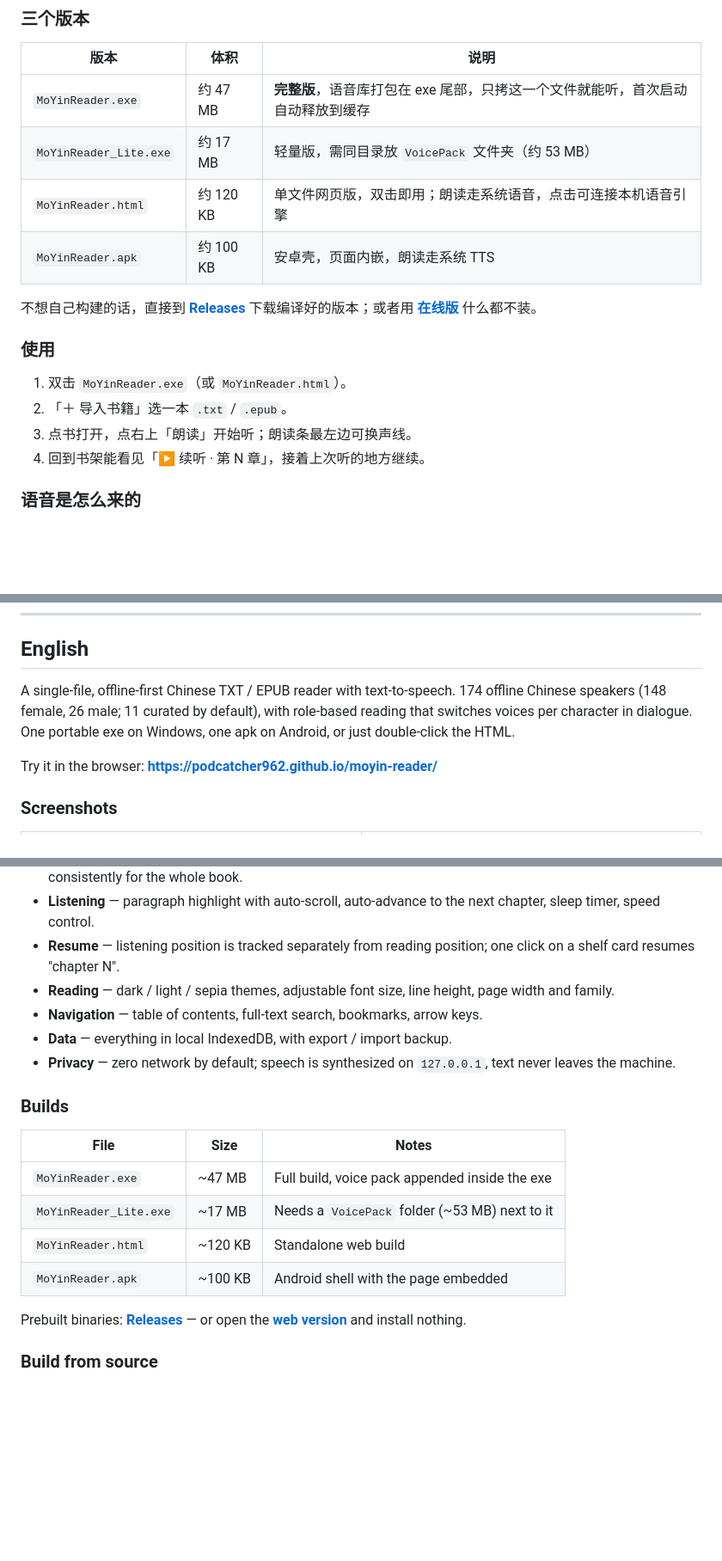
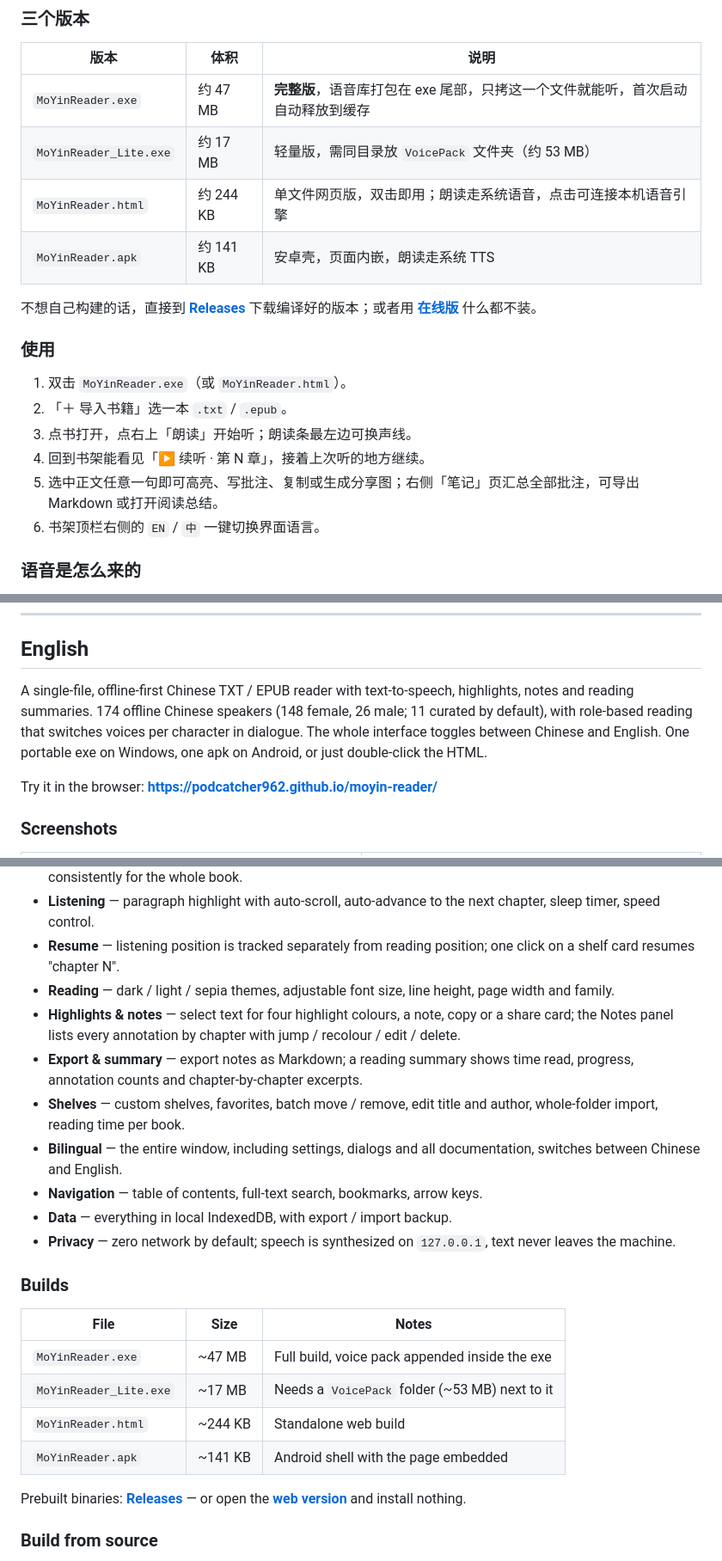
Before and after one commit to podcatcher962/moyin-reader, a Markdown page: README.md, 3 parts joined by grey strips. Shown at 86% size. GitHub-like rendering; blank space fills up the shorter version.

```diff
--- a/README.md
+++ b/README.md
@@ -47,8 +60,8 @@
 |---|---|---|
 | `MoYinReader.exe` | 约 47 MB | **完整版**，语音库打包在 exe 尾部，只拷这一个文件就能听，首次启动自动释放到缓存 |
 | `MoYinReader_Lite.exe` | 约 17 MB | 轻量版，需同目录放 `VoicePack` 文件夹（约 53 MB） |
-| `MoYinReader.html` | 约 120 KB | 单文件网页版，双击即用；朗读走系统语音，点击可连接本机语音引擎 |
-| `MoYinReader.apk` | 约 100 KB | 安卓壳，页面内嵌，朗读走系统 TTS |
+| `MoYinReader.html` | 约 244 KB | 单文件网页版，双击即用；朗读走系统语音，点击可连接本机语音引擎 |
+| `MoYinReader.apk` | 约 141 KB | 安卓壳，页面内嵌，朗读走系统 TTS |
 
 不想自己构建的话，直接到 **[Releases](https://github.com/podcatcher962/moyin-reader/releases)** 下载编译好的版本；或者用 **[在线版](https://podcatcher962.github.io/moyin-reader/)** 什么都不装。
 
@@ -58,6 +71,8 @@
 2. 「＋ 导入书籍」选一本 `.txt` / `.epub`。
 3. 点书打开，点右上「朗读」开始听；朗读条最左边可换声线。
 4. 回到书架能看见「▶ 续听 · 第 N 章」，接着上次听的地方继续。
+5. 选中正文任意一句即可高亮、写批注、复制或生成分享图；右侧「笔记」页汇总全部批注，可导出 Markdown 或打开阅读总结。
+6. 书架顶栏右侧的 `EN` / `中` 一键切换界面语言。
 
 ### 语音是怎么来的
 
@@ -117,7 +132,7 @@ _unit_zip.js                       ZIP 解压内核单测（482 项）
 
 ## English
 
-A single-file, offline-first Chinese TXT / EPUB reader with text-to-speech. 174 offline Chinese speakers (148 female, 26 male; 11 curated by default), with role-based reading that switches voices per character in dialogue. One portable exe on Windows, one apk on Android, or just double-click the HTML.
+A single-file, offline-first Chinese TXT / EPUB reader with text-to-speech, highlights, notes and reading summaries. 174 offline Chinese speakers (148 female, 26 male; 11 curated by default), with role-based reading that switches voices per character in dialogue. The whole interface toggles between Chinese and English. One portable exe on Windows, one apk on Android, or just double-click the HTML.
 
 Try it in the browser: **<https://podcatcher962.github.io/moyin-reader/>**
 
@@ -139,6 +162,10 @@ Try it in the browser: **<https://podcatcher962.github.io/moyin-reader/>**
 - **Listening** — paragraph highlight with auto-scroll, auto-advance to the next chapter, sleep timer, speed control.
 - **Resume** — listening position is tracked separately from reading position; one click on a shelf card resumes "chapter N".
 - **Reading** — dark / light / sepia themes, adjustable font size, line height, page width and family.
+- **Highlights & notes** — select text for four highlight colours, a note, copy or a share card; the Notes panel lists every annotation by chapter with jump / recolour / edit / delete.
+- **Export & summary** — export notes as Markdown; a reading summary shows time read, progress, annotation counts and chapter-by-chapter excerpts.
+- **Shelves** — custom shelves, favorites, batch move / remove, edit title and author, whole-folder import, reading time per book.
+- **Bilingual** — the entire window, including settings, dialogs and all documentation, switches between Chinese and English.
 - **Navigation** — table of contents, full-text search, bookmarks, arrow keys.
 - **Data** — everything in local IndexedDB, with export / import backup.
 - **Privacy** — zero network by default; speech is synthesized on `127.0.0.1`, text never leaves the machine.
@@ -149,8 +176,8 @@ Try it in the browser: **<https://podcatcher962.github.io/moyin-reader/>**
 |---|---|---|
 | `MoYinReader.exe` | ~47 MB | Full build, voice pack appended inside the exe |
 | `MoYinReader_Lite.exe` | ~17 MB | Needs a `VoicePack` folder (~53 MB) next to it |
-| `MoYinReader.html` | ~120 KB | Standalone web build |
-| `MoYinReader.apk` | ~100 KB | Android shell with the page embedded |
+| `MoYinReader.html` | ~244 KB | Standalone web build |
+| `MoYinReader.apk` | ~141 KB | Android shell with the page embedded |
 
 Prebuilt binaries: **[Releases](https://github.com/podcatcher962/moyin-reader/releases)** — or open the **[web version](https://podcatcher962.github.io/moyin-reader/)** and install nothing.
 
```
Also changed, not shown: other parts of README.md (+22 -1 lines), docs/screenshots/notes-panel.png (added), docs/screenshots/reading-summary.png (added), docs/screenshots/shelf-en.png (added), 10 other files.
